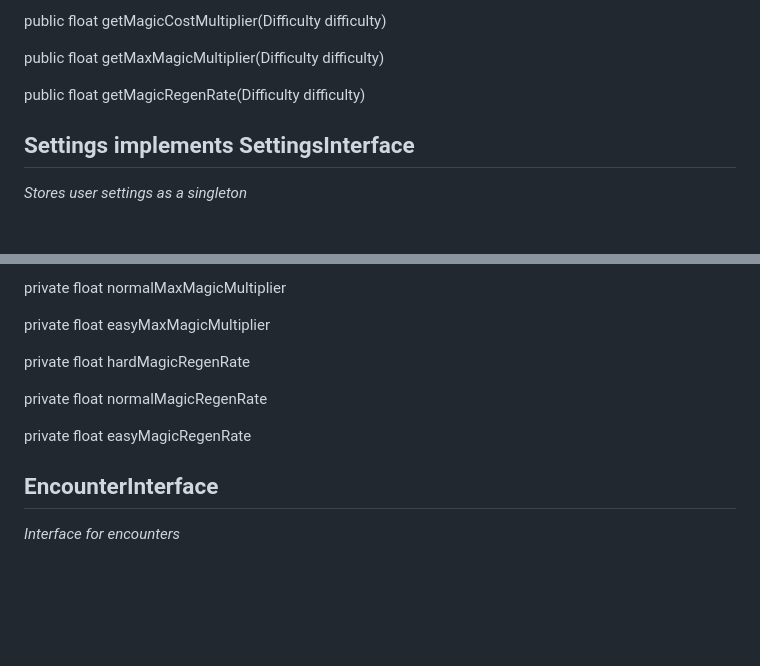
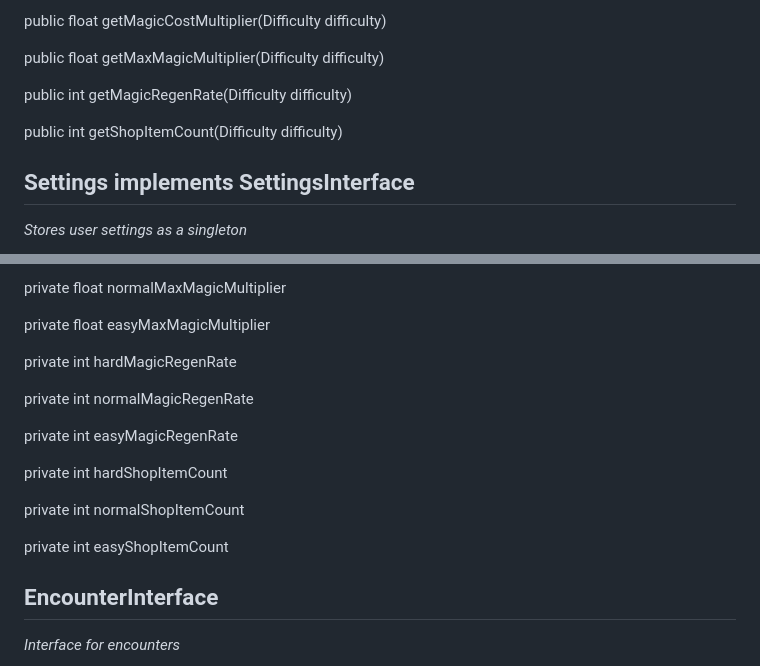
Before and after one commit to AtlasICL/com2020, a Markdown page: meetings/Java App Interface Specification.md, 2 parts joined by grey strips. Rendered like a GitHub page; blank space fills up the shorter version.

Commit message:
Updated requirements so the java interface and the requirements have the same parameter names

```diff
--- a/meetings/Java App Interface Specification.md
+++ b/meetings/Java App Interface Specification.md
@@ -255,7 +255,9 @@ public float getMagicCostMultiplier(Difficulty difficulty)
 
 public float getMaxMagicMultiplier(Difficulty difficulty)
 
-public float getMagicRegenRate(Difficulty difficulty)
+public int getMagicRegenRate(Difficulty difficulty)
+
+public int getShopItemCount(Difficulty difficulty)
 ## Settings implements SettingsInterface
 *Stores user settings as a singleton*
 ### Constructors
@@ -309,11 +311,17 @@ private float normalMaxMagicMultiplier
 
 private float easyMaxMagicMultiplier
 
-private float hardMagicRegenRate
+private int hardMagicRegenRate
 
-private float normalMagicRegenRate
+private int normalMagicRegenRate
 
-private float easyMagicRegenRate
+private int easyMagicRegenRate
+
+private int hardShopItemCount
+
+private int normalShopItemCount
+
+private int easyShopItemCount
 ## EncounterInterface
 *Interface for encounters*
 ### Methods
```
Also changed, not shown: meetings/Requirements.md (+1 -1 lines).
